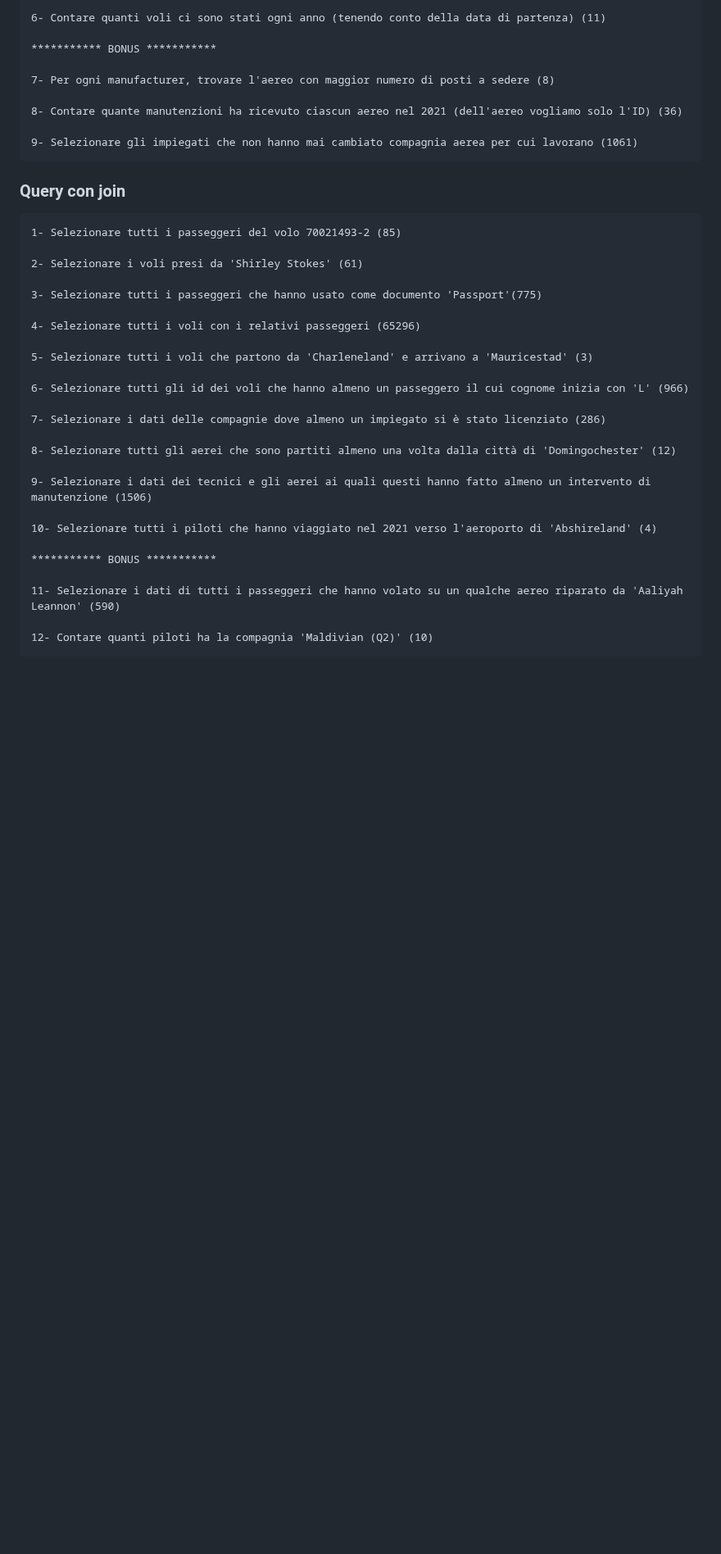
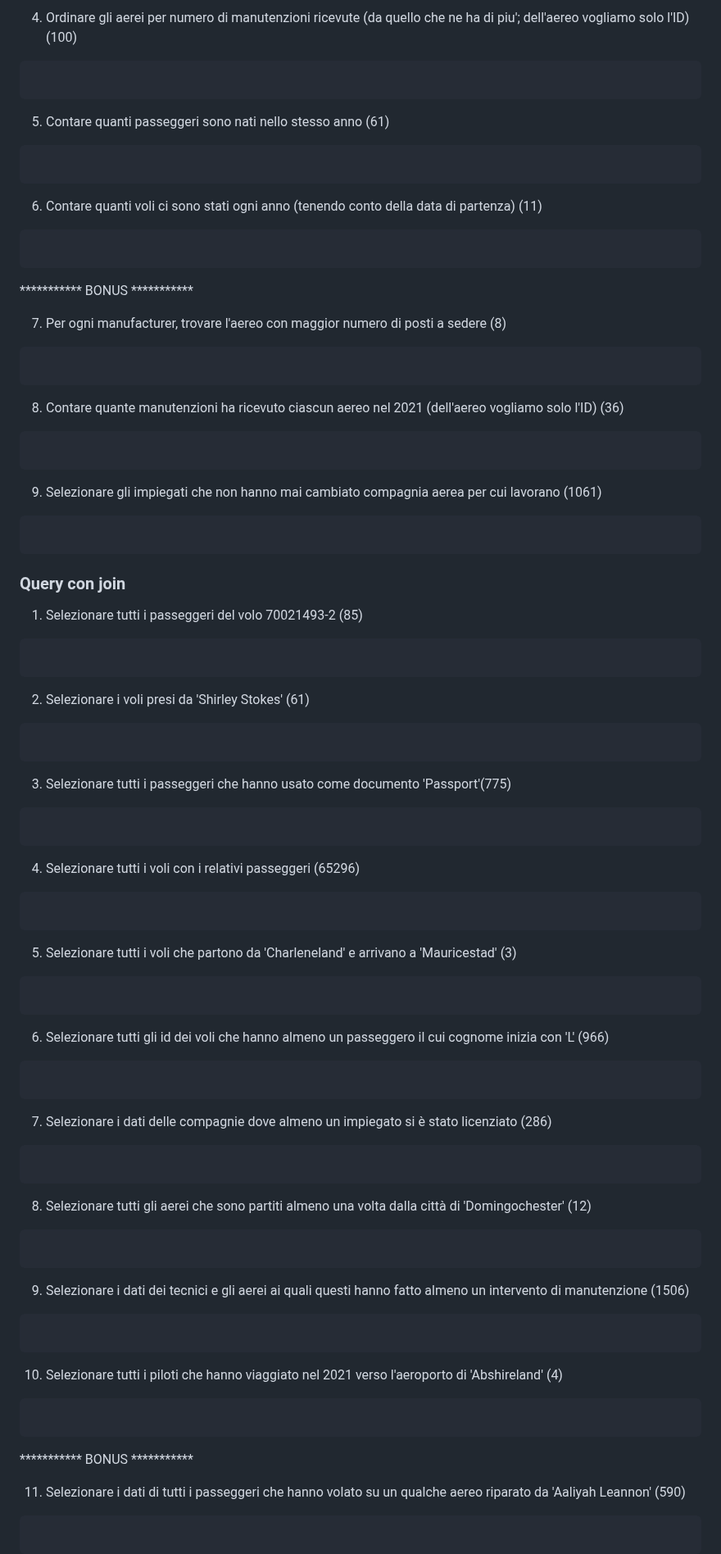
Before and after one commit to Guybrush3791/bool-exp-6-knowladge, a Markdown page: 2023-09-27 - DB Aeroporto - Query.md, the part around one of its changes. Shown at 82% size. Rendered like a GitHub page; blank space fills up the shorter version.

````diff
--- a/2023-09-27 - DB Aeroporto - Query.md
+++ b/2023-09-27 - DB Aeroporto - Query.md
@@ -49,41 +89,92 @@
 
-6- Contare quanti voli ci sono stati ogni anno (tenendo conto della data di partenza) (11)
+4. Ordinare gli aerei per numero di manutenzioni ricevute (da quello che ne ha di piu'; dell'aereo vogliamo solo l'ID) (100)
+```sql
+
+```
+
+5. Contare quanti passeggeri sono nati nello stesso anno (61)
+```sql
+
+```
+
+6. Contare quanti voli ci sono stati ogni anno (tenendo conto della data di partenza) (11)
+```sql
+
+```
 
 *********** BONUS ***********
 
-7- Per ogni manufacturer, trovare l'aereo con maggior numero di posti a sedere (8)
+7. Per ogni manufacturer, trovare l'aereo con maggior numero di posti a sedere (8)
+```sql
 
-8- Contare quante manutenzioni ha ricevuto ciascun aereo nel 2021 (dell'aereo vogliamo solo l'ID) (36)
+```
 
-9- Selezionare gli impiegati che non hanno mai cambiato compagnia aerea per cui lavorano (1061)
+8. Contare quante manutenzioni ha ricevuto ciascun aereo nel 2021 (dell'aereo vogliamo solo l'ID) (36)
+```sql
+
+```
+
+9. Selezionare gli impiegati che non hanno mai cambiato compagnia aerea per cui lavorano (1061)
+```sql
+
 ```
 
 ### Query con join
 
+1. Selezionare tutti i passeggeri del volo 70021493-2 (85)
+```sql
+
 ```
-1- Selezionare tutti i passeggeri del volo 70021493-2 (85)
 
-2- Selezionare i voli presi da 'Shirley Stokes' (61)
+2. Selezionare i voli presi da 'Shirley Stokes' (61)
+```sql
 
-3- Selezionare tutti i passeggeri che hanno usato come documento 'Passport'(775)
+```
 
-4- Selezionare tutti i voli con i relativi passeggeri (65296)
+3. Selezionare tutti i passeggeri che hanno usato come documento 'Passport'(775)
+```sql
 
-5- Selezionare tutti i voli che partono da 'Charleneland' e arrivano a 'Mauricestad' (3)
+```
 
-6- Selezionare tutti gli id dei voli che hanno almeno un passeggero il cui cognome inizia con 'L' (966)
+4. Selezionare tutti i voli con i relativi passeggeri (65296)
+```sql
 
-7- Selezionare i dati delle compagnie dove almeno un impiegato si è stato licenziato (286)
+```
 
-8- Selezionare tutti gli aerei che sono partiti almeno una volta dalla città di 'Domingochester' (12)
+5. Selezionare tutti i voli che partono da 'Charleneland' e arrivano a 'Mauricestad' (3)
+```sql
 
-9- Selezionare i dati dei tecnici e gli aerei ai quali questi hanno fatto almeno un intervento di manutenzione (1506)
+```
 
-10- Selezionare tutti i piloti che hanno viaggiato nel 2021 verso l'aeroporto di 'Abshireland' (4)
+6. Selezionare tutti gli id dei voli che hanno almeno un passeggero il cui cognome inizia con 'L' (966)
+```sql
+
+```
+
+7. Selezionare i dati delle compagnie dove almeno un impiegato si è stato licenziato (286)
+```sql
+
+```
+
+8. Selezionare tutti gli aerei che sono partiti almeno una volta dalla città di 'Domingochester' (12)
+```sql
+
+```
+
+9. Selezionare i dati dei tecnici e gli aerei ai quali questi hanno fatto almeno un intervento di manutenzione (1506)
+```sql
+
+```
+
+10. Selezionare tutti i piloti che hanno viaggiato nel 2021 verso l'aeroporto di 'Abshireland' (4)
+```sql
+
+```
 
 *********** BONUS ***********
 
-11- Selezionare i dati di tutti i passeggeri che hanno volato su un qualche aereo riparato da 'Aaliyah Leannon' (590)
+11. Selezionare i dati di tutti i passeggeri che hanno volato su un qualche aereo riparato da 'Aaliyah Leannon' (590)
+```sql
 
-12- Contare quanti piloti ha la compagnia 'Maldivian (Q2)' (10)
+```
 
````
Also changed, not shown: other parts of 2023-09-27 - DB Aeroporto - Query.md (+65 -18 lines).
